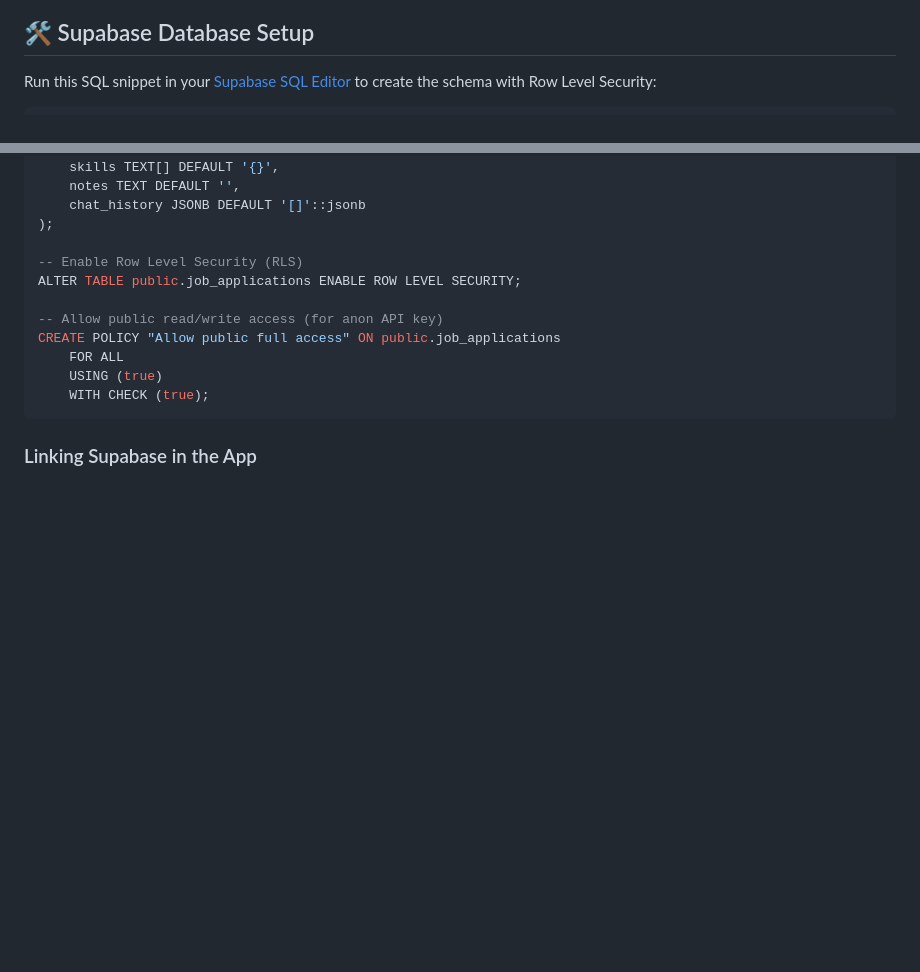
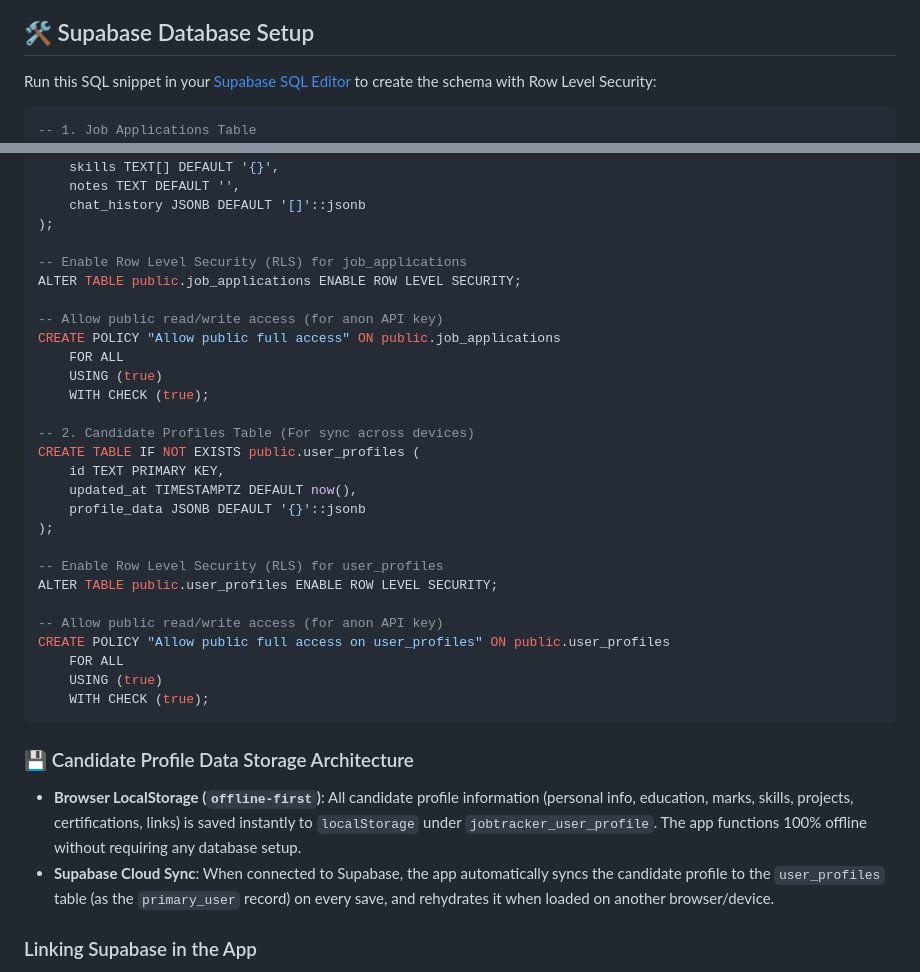
Before and after one commit to shashaank747/AiJobTracker, a Markdown page: README.md, 2 parts joined by grey strips. GitHub-like rendering; blank space fills up the shorter version.

Commit message:
docs: document candidate profile storage and user_profiles database schema

````diff
--- a/README.md
+++ b/README.md
@@ -67,6 +67,7 @@ Type `/` in the chat input to access quick commands:
 Run this SQL snippet in your [Supabase SQL Editor](https://app.supabase.com) to create the schema with Row Level Security:
 
 ```sql
+-- 1. Job Applications Table
 CREATE TABLE IF NOT EXISTS public.job_applications (
     id UUID PRIMARY KEY DEFAULT gen_random_uuid(),
     created_at TIMESTAMPTZ DEFAULT now(),
@@ -87,7 +88,7 @@ CREATE TABLE IF NOT EXISTS public.job_applications (
     chat_history JSONB DEFAULT '[]'::jsonb
 );
 
--- Enable Row Level Security (RLS)
+-- Enable Row Level Security (RLS) for job_applications
 ALTER TABLE public.job_applications ENABLE ROW LEVEL SECURITY;
 
 -- Allow public read/write access (for anon API key)
@@ -95,7 +96,28 @@ CREATE POLICY "Allow public full access" ON public.job_applications
     FOR ALL
     USING (true)
     WITH CHECK (true);
+
+-- 2. Candidate Profiles Table (For sync across devices)
+CREATE TABLE IF NOT EXISTS public.user_profiles (
+    id TEXT PRIMARY KEY,
+    updated_at TIMESTAMPTZ DEFAULT now(),
+    profile_data JSONB DEFAULT '{}'::jsonb
+);
+
+-- Enable Row Level Security (RLS) for user_profiles
+ALTER TABLE public.user_profiles ENABLE ROW LEVEL SECURITY;
+
+-- Allow public read/write access (for anon API key)
+CREATE POLICY "Allow public full access on user_profiles" ON public.user_profiles
+    FOR ALL
+    USING (true)
+    WITH CHECK (true);
 ```
+
+### 💾 Candidate Profile Data Storage Architecture
+- **Browser LocalStorage (`offline-first`)**: All candidate profile information (personal info, education, marks, skills, projects, certifications, links) is saved instantly to `localStorage` under `jobtracker_user_profile`. The app functions 100% offline without requiring any database setup.
+- **Supabase Cloud Sync**: When connected to Supabase, the app automatically syncs the candidate profile to the `user_profiles` table (as the `primary_user` record) on every save, and rehydrates it when loaded on another browser/device.
+
 
 ### Linking Supabase in the App
 1. Open the app and click **Settings / Keys** in the sidebar.
````
